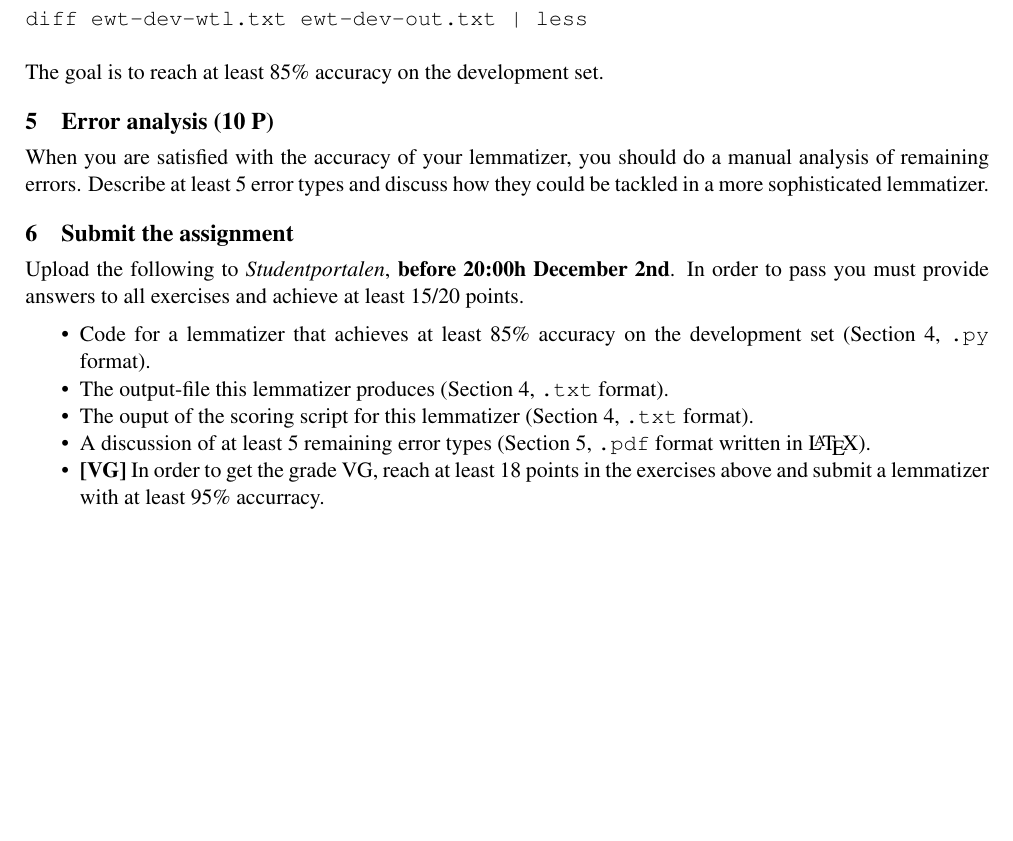
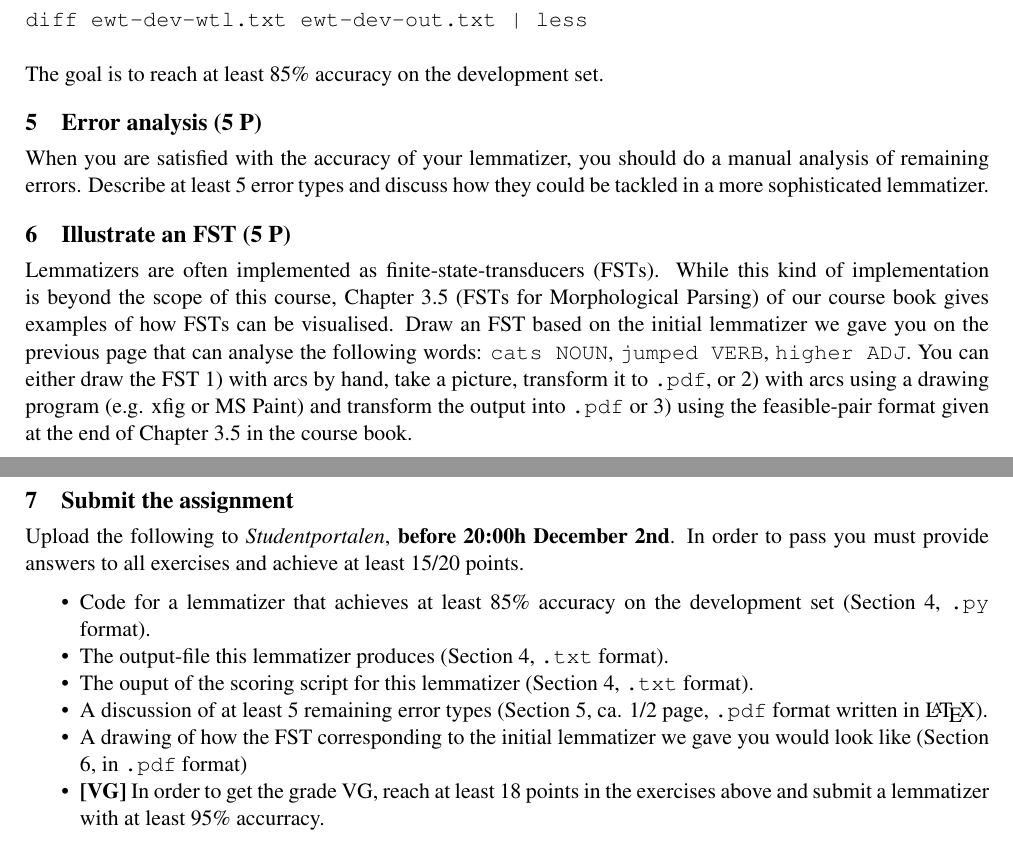
Before and after one commit to jnivre/uu_nlp_course, a LaTeX document (NLP-Morphology-Ass.tex): part of the page before the commit and two parts of pages 1 and 2 of 2 after it, the two joined at a grey line, cut so that both start at the same text, the shorter picture padded with empty space. Compiled offline with pdfLaTeX.

Commit message:
added FST drawing to morphology assignment

```diff
--- a/NLP-Morphology-Ass.tex
+++ b/NLP-Morphology-Ass.tex
@@ -125,9 +135,24 @@
 \noindent
 The goal is to reach at least 85\% accuracy on the development set.
 
-\newsec{Error analysis (10 P)}{error}%
-When you are satisfied with the accuracy of your lemmatizer, you should do a manual analysis of remaining errors. Describe at least 5 error types and discuss how they
-could be tackled in a more sophisticated lemmatizer.
+\newsec{Error analysis (5 P)}{error}%
+When you are satisfied with the accuracy of your lemmatizer, you
+should do a manual analysis of remaining errors. Describe at least 5
+error types and discuss how they could be tackled in a more
+sophisticated lemmatizer.
+
+\newsec{Illustrate an FST (5 P)} %
+LLemmatizers are often implemented as finite-state-transducers
+(FSTs). While this kind of implementation is beyond the scope of this
+course, Chapter 3.5 (FSTs for Morphological Parsing) of our course
+book gives examples of how FSTs can be visualised. Draw an FST based
+on the initial lemmatizer we gave you on the previous page that can
+analyse the following words: \texttt{cats NOUN}, \texttt{jumped VERB},
+\texttt{higher ADJ}. You can either draw the FST 1) with arcs by hand,
+take a picture, transform it to \texttt{.pdf}, or 2) with arcs using a
+drawing program (e.g. xfig or MS Paint) and transform the output into
+\texttt{.pdf} or 3) using the feasible-pair format given at the end of
+Chapter 3.5 in the course book.
 
 \newsec{Submit the assignment}{submit}%
 Upload the following to {\it Studentportalen}, \textbf{before 20:00h
@@ -140,9 +165,13 @@
   \texttt{.txt} format).
 \item The ouput of the scoring script for this lemmatizer (Section 4,
   \texttt{.txt} format).
-\item A discussion of at least 5 remaining error types (Section 5,
+\item A discussion of at least 5 remaining error types (Section 5, ca. 1/2 page,
   \texttt{.pdf} format written in \LaTeX).
-\item \textbf{[VG]} In order to get the grade VG, reach at least 18 points in the exercises above and submit a lemmatizer with at least 95\% accurracy.
+\item A drawing of how the FST corresponding to the initial
+  lemmatizer we gave you would look like (Section 6, in \texttt{.pdf} format)
+\item \textbf{[VG]} In order to get the grade VG, reach at least 18
+  points in the exercises above and submit a lemmatizer with at least
+  95\% accurracy.
 \end{itemize}
 
 \end{document}
```
Also changed, not shown: NLP-Morphology-Ass.tex (32 more changed lines).
